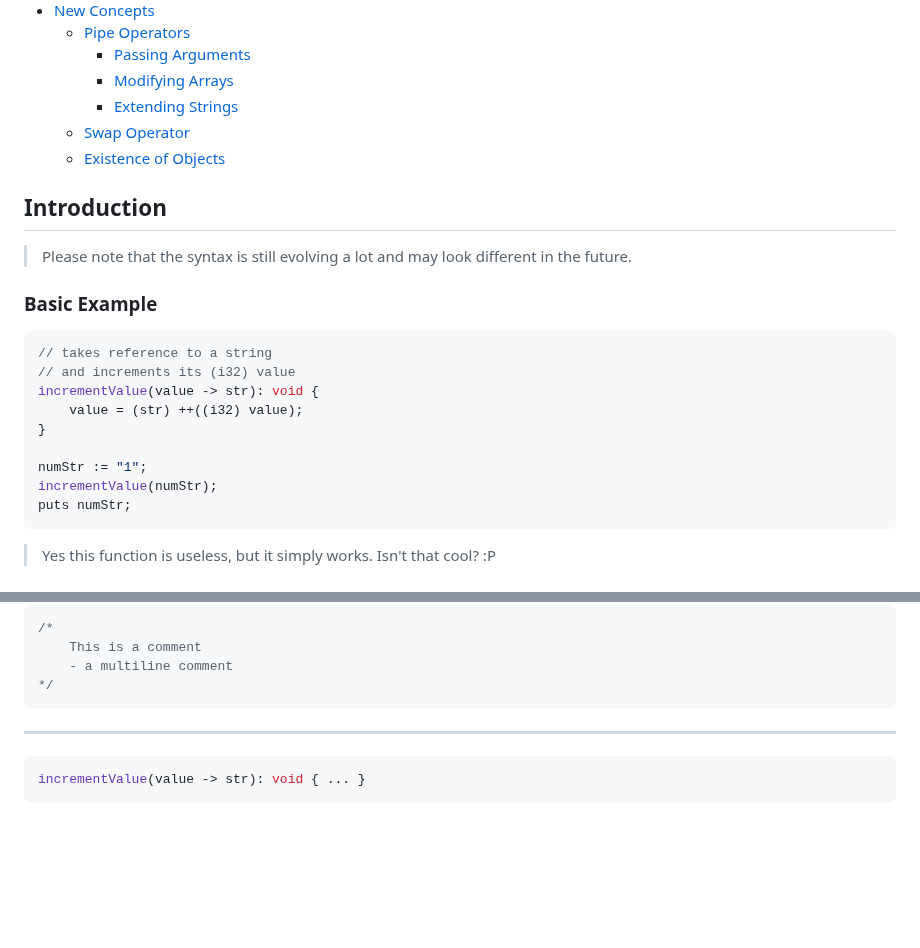
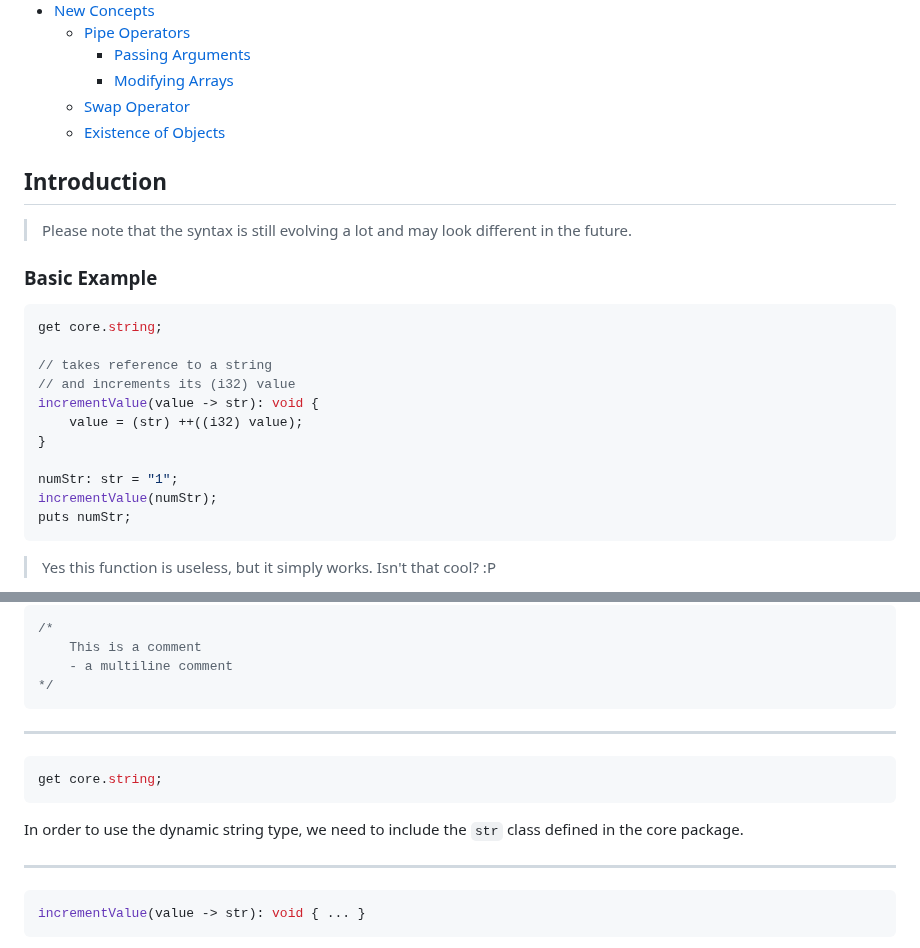
Before and after one commit to Fuechs/Fux, a Markdown page: docs/README.md, 2 parts joined by grey strips. GitHub-like rendering; blank space fills up the shorter version.

````diff
--- a/docs/README.md
+++ b/docs/README.md
@@ -37,7 +36,7 @@
     - [Pipe Operators](#pipe-operators)
         - [Passing Arguments](#passing-arguments)
         - [Modifying Arrays](#modifying-arrays)
-        - [Extending Strings](#extending-strings)
+        <!-- - [Extending Strings](#extending-strings) -->
     - [Swap Operator](#swap-operator)
     - [Existence of Objects](#existence-of-objects)
 
@@ -48,13 +47,15 @@
 ### Basic Example
 
 ```rust
+get core.string;
+
 // takes reference to a string
 // and increments its (i32) value
 incrementValue(value -> str): void {
     value = (str) ++((i32) value);
 }
 
-numStr := "1";
+numStr: str = "1";
 incrementValue(numStr);
 puts numStr;
 ```
@@ -81,6 +82,14 @@ Multiline comments start with `/*` and end with `*/`.
     - a multiline comment
 */
 ```
+
+---
+
+```rust
+get core.string;
+```
+
+In order to use the dynamic string type, we need to include the `str` class defined in the core package.
 
 ---
 
````
Also changed, not shown: other parts of docs/README.md (+37 -38 lines).
